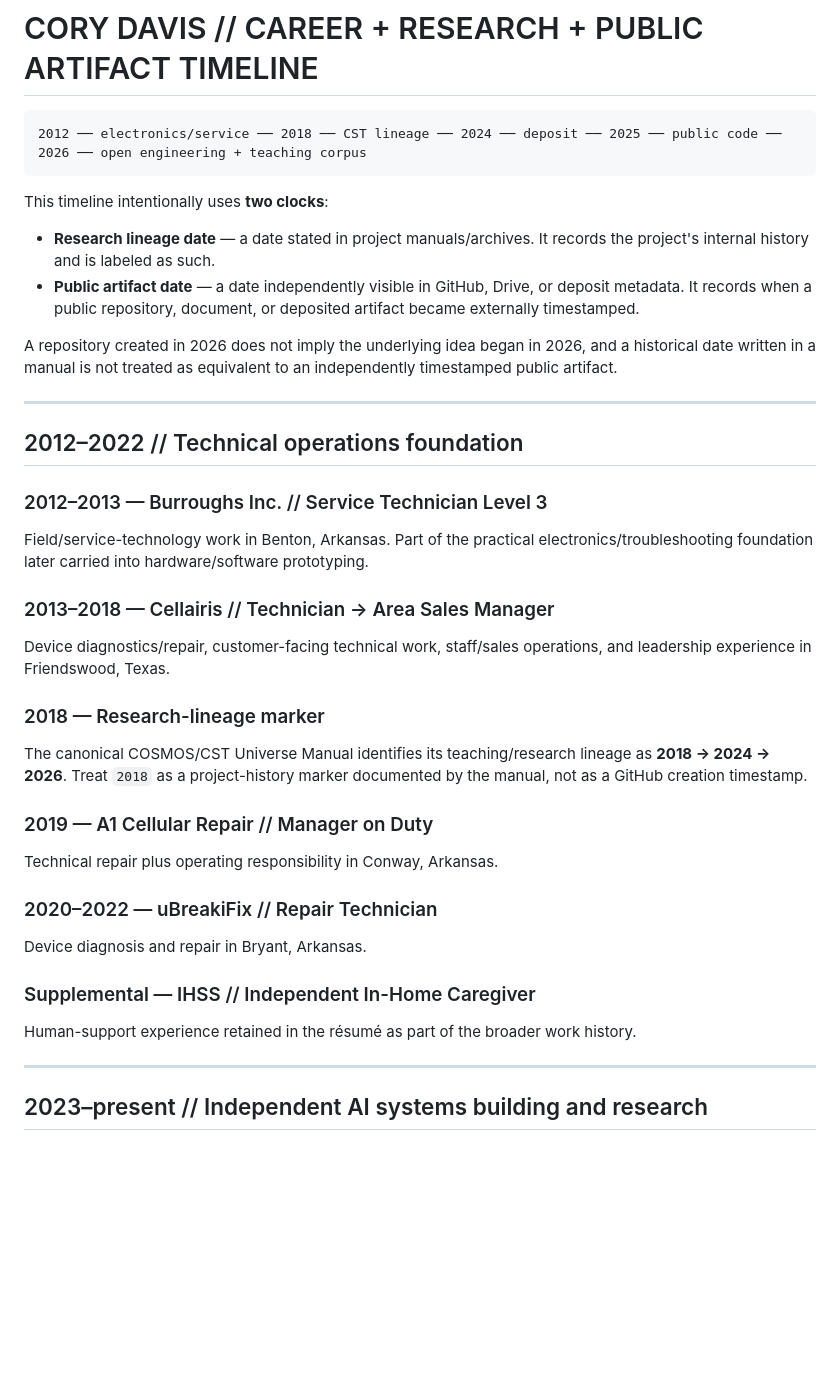
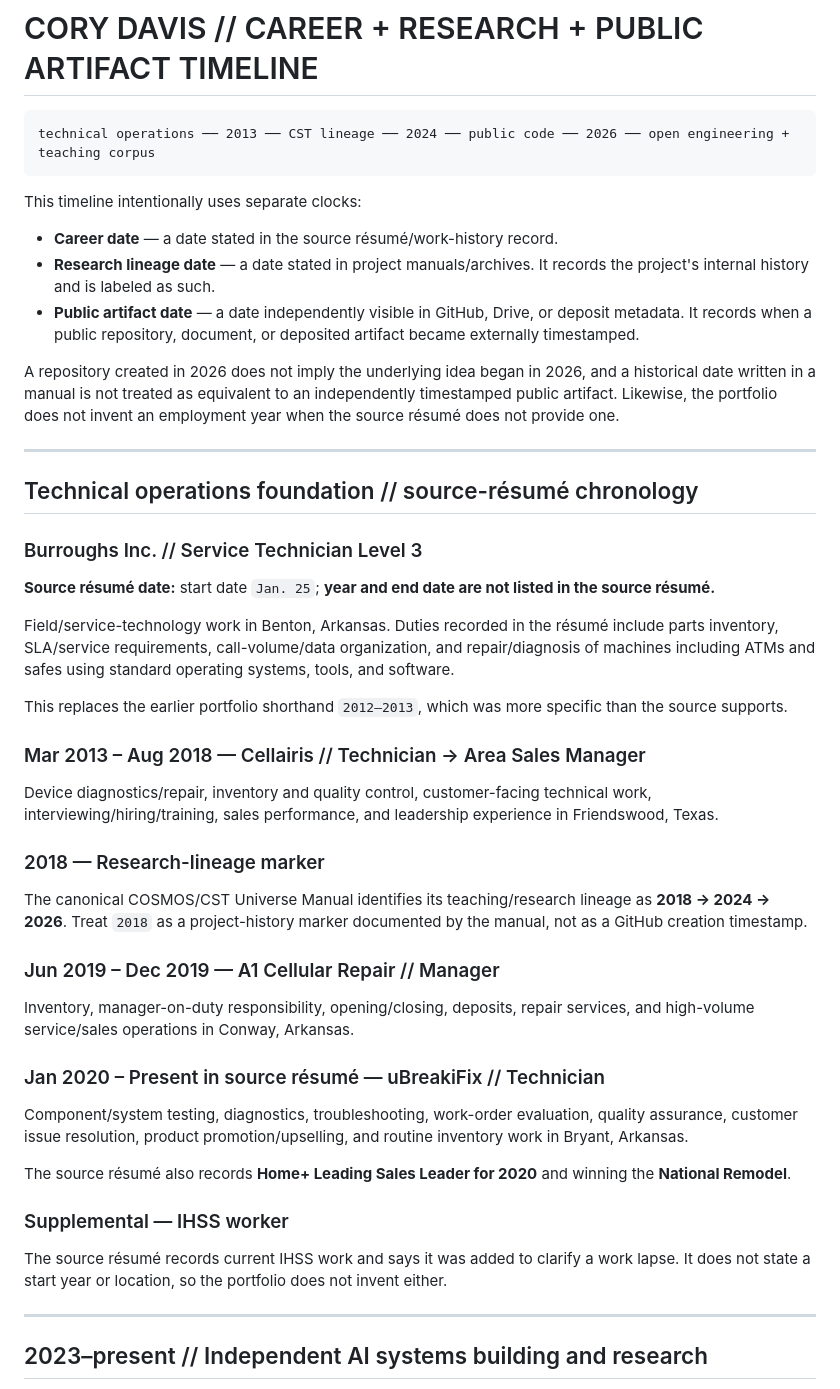
Before and after one commit to NavisWORLD/Cory-Davis-portfolio-, a Markdown page: TIMELINE.md, the part around one of its changes. Rendered like a GitHub page; blank space fills up the shorter version.

Commit message:
fix: correct employment dates from source resume

````diff
--- a/TIMELINE.md
+++ b/TIMELINE.md
@@ -1,37 +1,44 @@
 # CORY DAVIS // CAREER + RESEARCH + PUBLIC ARTIFACT TIMELINE
 
 ```text
-2012 ── electronics/service ── 2018 ── CST lineage ── 2024 ── deposit ── 2025 ── public code ── 2026 ── open engineering + teaching corpus
+technical operations ── 2013 ── CST lineage ── 2024 ── public code ── 2026 ── open engineering + teaching corpus
 ```
 
-This timeline intentionally uses **two clocks**:
+This timeline intentionally uses separate clocks:
 
+- **Career date** — a date stated in the source résumé/work-history record.
 - **Research lineage date** — a date stated in project manuals/archives. It records the project's internal history and is labeled as such.
 - **Public artifact date** — a date independently visible in GitHub, Drive, or deposit metadata. It records when a public repository, document, or deposited artifact became externally timestamped.
 
-A repository created in 2026 does not imply the underlying idea began in 2026, and a historical date written in a manual is not treated as equivalent to an independently timestamped public artifact.
+A repository created in 2026 does not imply the underlying idea began in 2026, and a historical date written in a manual is not treated as equivalent to an independently timestamped public artifact. Likewise, the portfolio does not invent an employment year when the source résumé does not provide one.
 
 ---
 
-## 2012–2022 // Technical operations foundation
+## Technical operations foundation // source-résumé chronology
 
-### 2012–2013 — Burroughs Inc. // Service Technician Level 3
-Field/service-technology work in Benton, Arkansas. Part of the practical electronics/troubleshooting foundation later carried into hardware/software prototyping.
+### Burroughs Inc. // Service Technician Level 3
+**Source résumé date:** start date `Jan. 25`; **year and end date are not listed in the source résumé.**
 
-### 2013–2018 — Cellairis // Technician → Area Sales Manager
-Device diagnostics/repair, customer-facing technical work, staff/sales operations, and leadership experience in Friendswood, Texas.
+Field/service-technology work in Benton, Arkansas. Duties recorded in the résumé include parts inventory, SLA/service requirements, call-volume/data organization, and repair/diagnosis of machines including ATMs and safes using standard operating systems, tools, and software.
+
+This replaces the earlier portfolio shorthand `2012–2013`, which was more specific than the source supports.
+
+### Mar 2013 – Aug 2018 — Cellairis // Technician → Area Sales Manager
+Device diagnostics/repair, inventory and quality control, customer-facing technical work, interviewing/hiring/training, sales performance, and leadership experience in Friendswood, Texas.
 
 ### 2018 — Research-lineage marker
 The canonical COSMOS/CST Universe Manual identifies its teaching/research lineage as **2018 → 2024 → 2026**. Treat `2018` as a project-history marker documented by the manual, not as a GitHub creation timestamp.
 
-### 2019 — A1 Cellular Repair // Manager on Duty
-Technical repair plus operating responsibility in Conway, Arkansas.
+### Jun 2019 – Dec 2019 — A1 Cellular Repair // Manager
+Inventory, manager-on-duty responsibility, opening/closing, deposits, repair services, and high-volume service/sales operations in Conway, Arkansas.
 
-### 2020–2022 — uBreakiFix // Repair Technician
-Device diagnosis and repair in Bryant, Arkansas.
+### Jan 2020 – Present in source résumé — uBreakiFix // Technician
+Component/system testing, diagnostics, troubleshooting, work-order evaluation, quality assurance, customer issue resolution, product promotion/upselling, and routine inventory work in Bryant, Arkansas.
 
-### Supplemental — IHSS // Independent In-Home Caregiver
-Human-support experience retained in the résumé as part of the broader work history.
+The source résumé also records **Home+ Leading Sales Leader for 2020** and winning the **National Remodel**.
+
+### Supplemental — IHSS worker
+The source résumé records current IHSS work and says it was added to clarify a work lapse. It does not state a start year or location, so the portfolio does not invent either.
 
 ---
 
````
Also changed, not shown: other parts of TIMELINE.md (+5 -2 lines).
